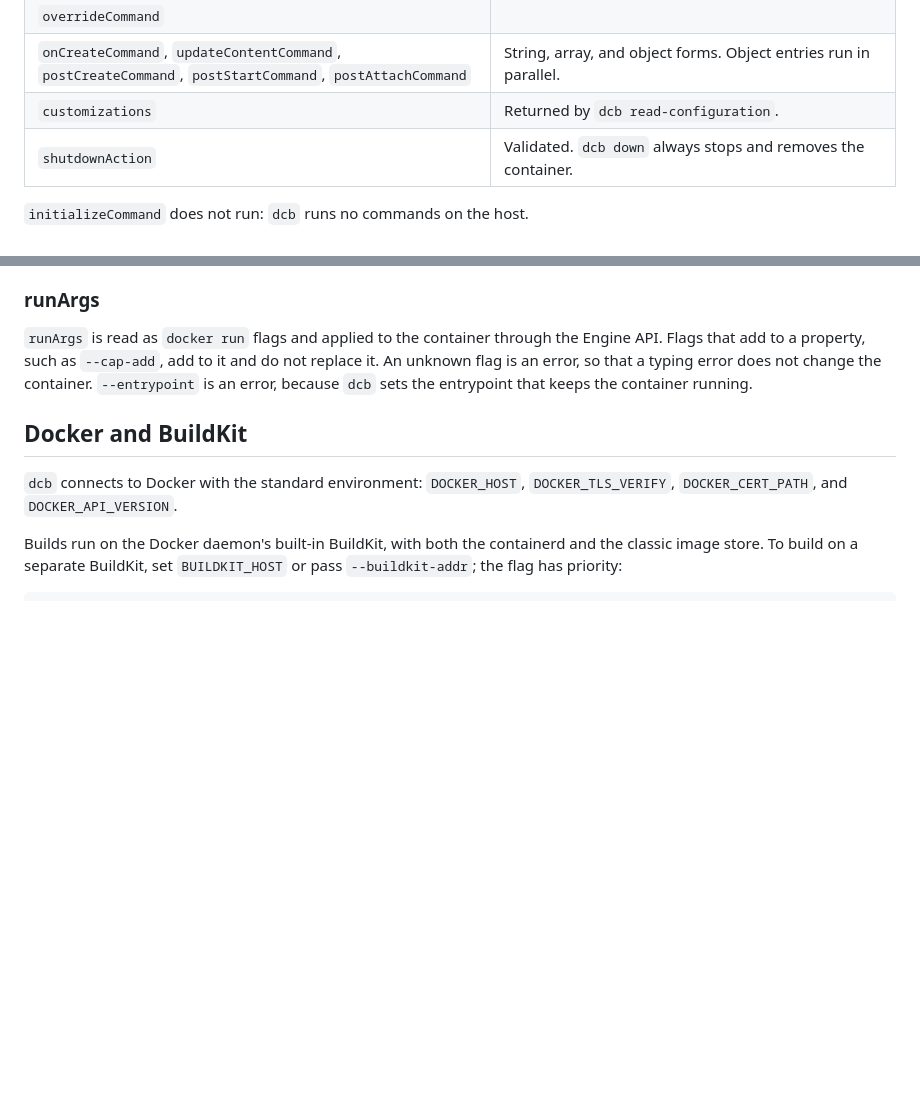
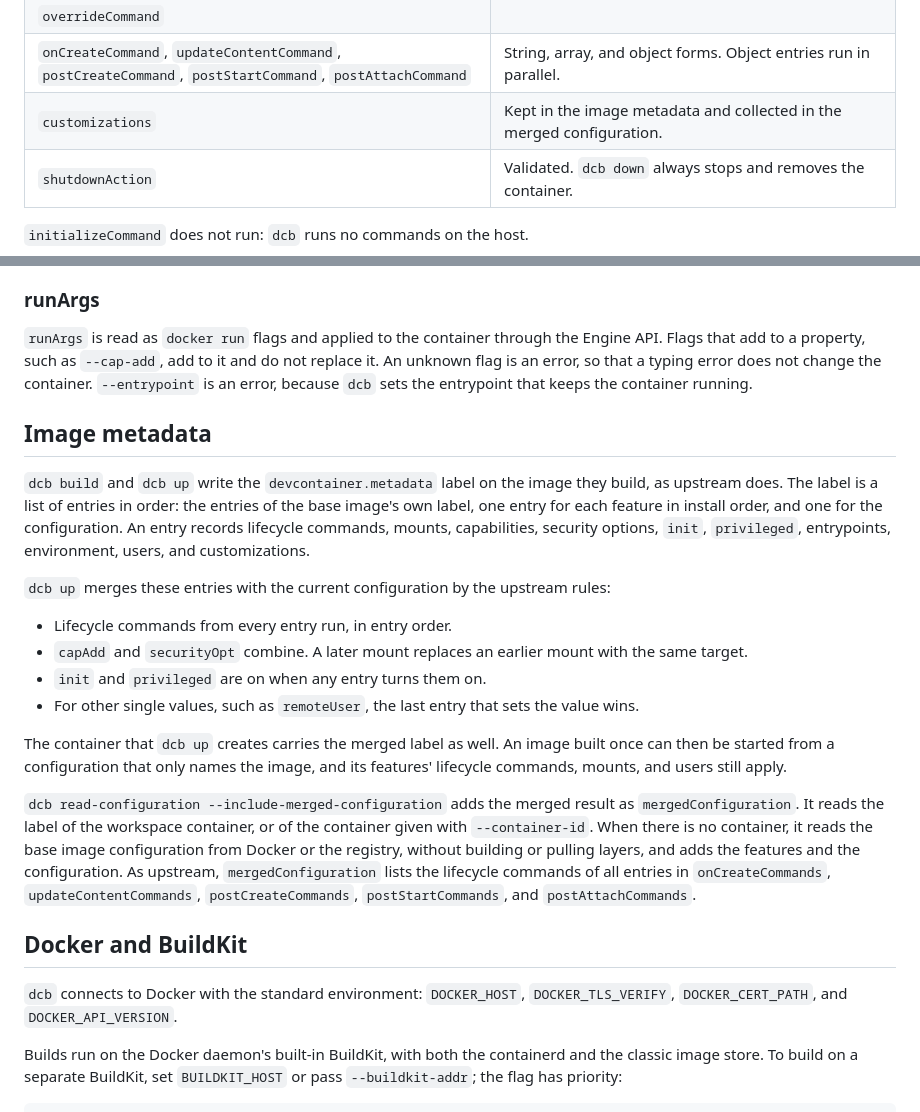
Before and after one commit to wyrd-company/devcontainer-builder, a Markdown page: docs/configuration.md, 2 parts joined by grey strips. Drawn GitHub-style; blank space fills up the shorter version.

Commit message:
docs: document image metadata and the merged configuration
Co-Authored-By: Claude Opus 5.5 <noreply@anthropic.com>

```diff
--- a/docs/configuration.md
+++ b/docs/configuration.md
@@ -41,7 +41,7 @@ sees it.
 | `forwardPorts` | Not published, as upstream. |
 | `overrideCommand` | |
 | `onCreateCommand`, `updateContentCommand`, `postCreateCommand`, `postStartCommand`, `postAttachCommand` | String, array, and object forms. Object entries run in parallel. |
-| `customizations` | Returned by `dcb read-configuration`. |
+| `customizations` | Kept in the image metadata and collected in the merged configuration. |
 | `shutdownAction` | Validated. `dcb down` always stops and removes the container. |
 
 `initializeCommand` does not run: `dcb` runs no commands on the host.
@@ -62,6 +62,38 @@ the Engine API. Flags that add to a property, such as `--cap-add`, add to it
 and do not replace it. An unknown flag is an error, so that a typing error does
 not change the container. `--entrypoint` is an error, because `dcb` sets the
 entrypoint that keeps the container running.
+
+## Image metadata
+
+`dcb build` and `dcb up` write the `devcontainer.metadata` label on the image
+they build, as upstream does. The label is a list of entries in order: the
+entries of the base image's own label, one entry for each feature in install
+order, and one for the configuration. An entry records lifecycle commands,
+mounts, capabilities, security options, `init`, `privileged`, entrypoints,
+environment, users, and customizations.
+
+`dcb up` merges these entries with the current configuration by the upstream
+rules:
+
+- Lifecycle commands from every entry run, in entry order.
+- `capAdd` and `securityOpt` combine. A later mount replaces an earlier mount
+  with the same target.
+- `init` and `privileged` are on when any entry turns them on.
+- For other single values, such as `remoteUser`, the last entry that sets the
+  value wins.
+
+The container that `dcb up` creates carries the merged label as well. An image
+built once can then be started from a configuration that only names the
+image, and its features' lifecycle commands, mounts, and users still apply.
+
+`dcb read-configuration --include-merged-configuration` adds the merged result
+as `mergedConfiguration`. It reads the label of the workspace container, or
+of the container given with `--container-id`. When there is no container, it
+reads the base image configuration from Docker or the registry, without
+building or pulling layers, and adds the features and the configuration. As
+upstream, `mergedConfiguration` lists the lifecycle commands of all entries in
+`onCreateCommands`, `updateContentCommands`, `postCreateCommands`,
+`postStartCommands`, and `postAttachCommands`.
 
 ## Docker and BuildKit
 
```
Also changed, not shown: docs/usage.md (+3 -3 lines).
